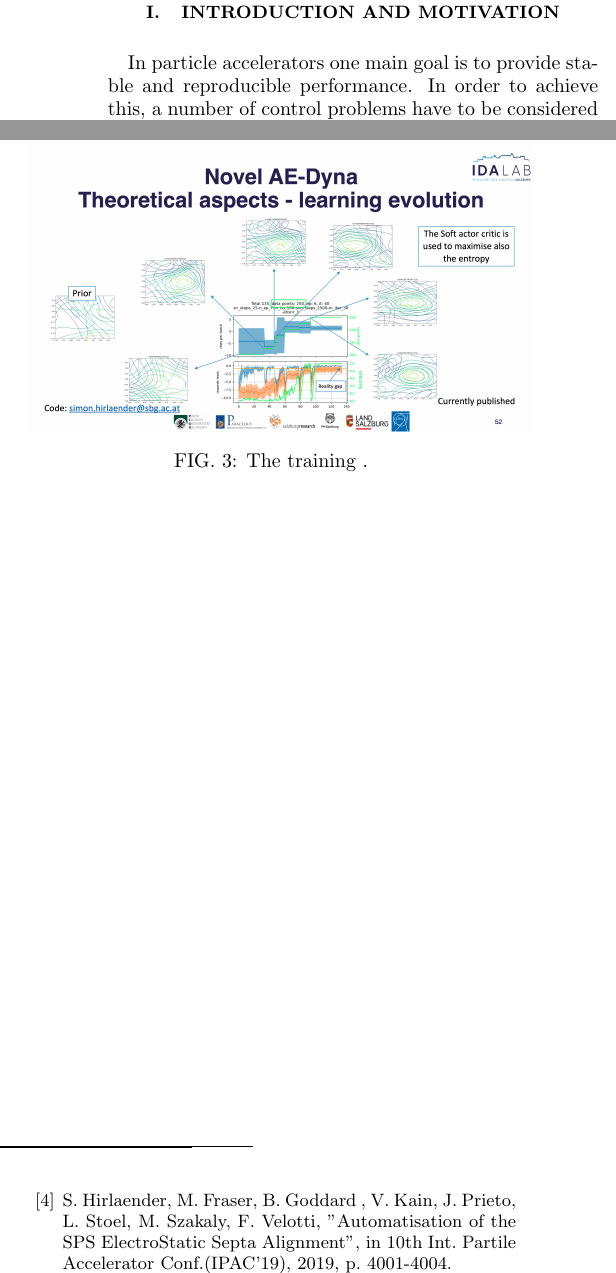
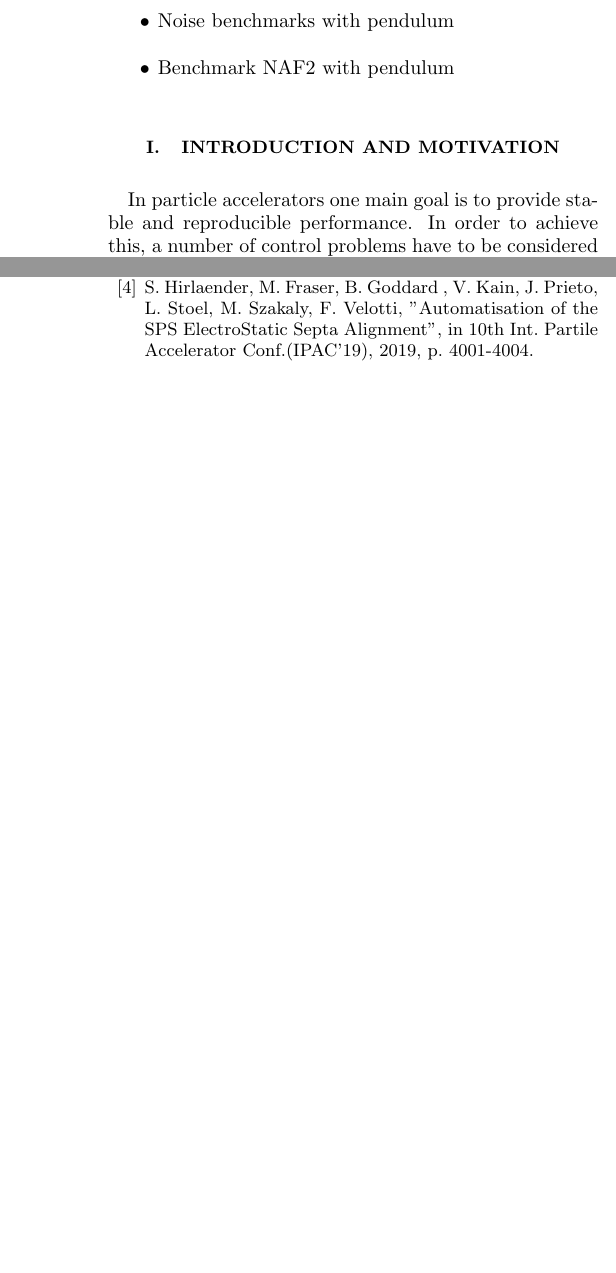
Before and after one commit to MathPhysSim/FERMI_RL_Paper, a LaTeX paper (main.tex): two parts of the columns of pages 1 and 4 of 6, joined at a grey line, cut at the place of the change, the shorter picture padded with empty space. Compiled offline with pdfLaTeX.

Commit message:
txs auto checkin

```diff
--- a/main.tex
+++ b/main.tex
@@ -141,7 +141,11 @@ In this paper we discuss a model based reinforcement learning approach in compar
 %\keywords{Suggested keywords}%Use showkeys class option if keyword
                               %display desired
 \maketitle
+\begin{itemize}
+	\item Noise benchmarks with pendulum
+	\item Benchmark NAF2 with pendulum
 
+\end{itemize}
 %\tableofcontents
 \section{Introduction and Motivation}
 In particle accelerators one main goal is to provide stable and reproducible performance. In order to achieve this, a number of control problems have to be considered simultaneously. Especially if there is no way to model the physics, one might use optimisation techniques as e.g. derivative free optimisers (DFOs) or model-based optimisations as Gaussian processes. Another promising way is to apply reinforcement learning which has several advantages over optimisation methods:
```
Also changed, not shown: main.tex (2 more changed lines).
